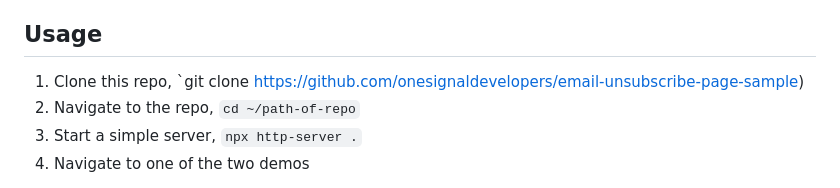
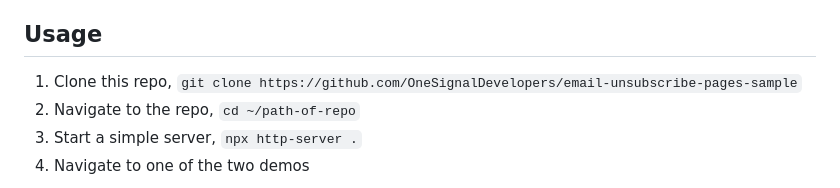
Before and after one commit to OneSignalDevelopers/unsubscribe-page-sample, a Markdown page: README.md, the part around the change. Rendered like a GitHub page.

Commit message:
Urls gotta url

```diff
--- a/README.md
+++ b/README.md
@@ -24,7 +24,7 @@ Both examples are designed to be easily integrated into your existing projects a
 
 ## Usage
 
-1. Clone this repo, `git clone https://github.com/onesignaldevelopers/email-unsubscribe-page-sample)
+1. Clone this repo, `git clone https://github.com/OneSignalDevelopers/email-unsubscribe-pages-sample`
 2. Navigate to the repo, `cd ~/path-of-repo`
 3. Start a simple server, `npx http-server .`
 4. Navigate to one of the two demos
```
